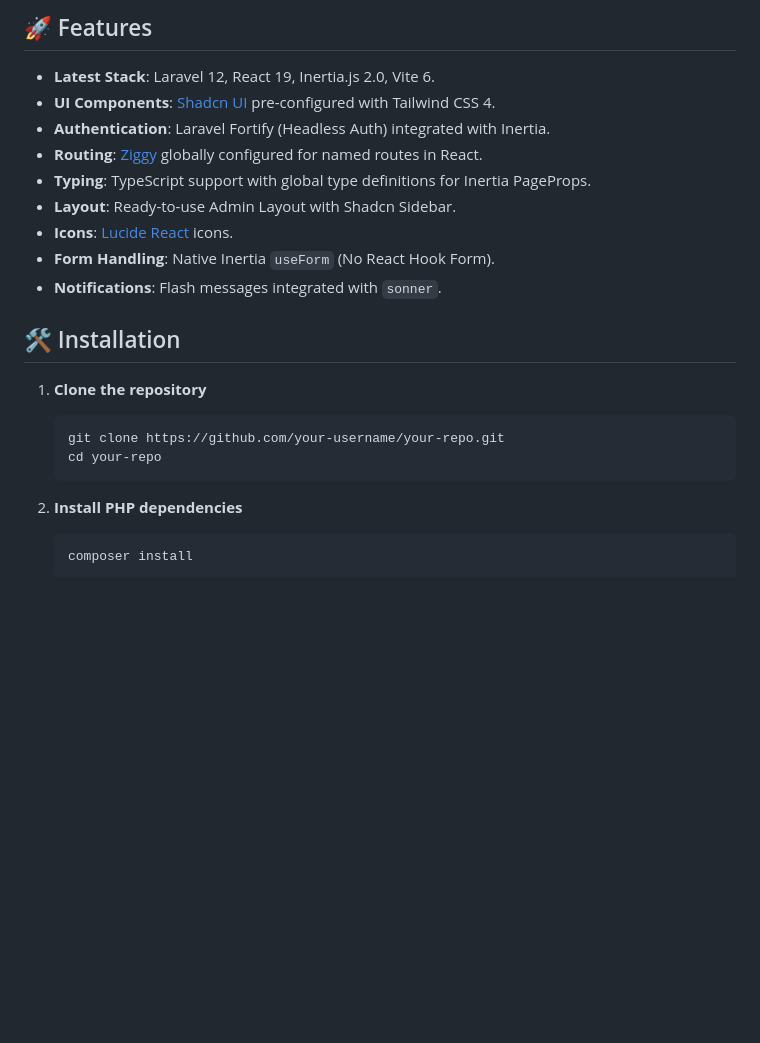
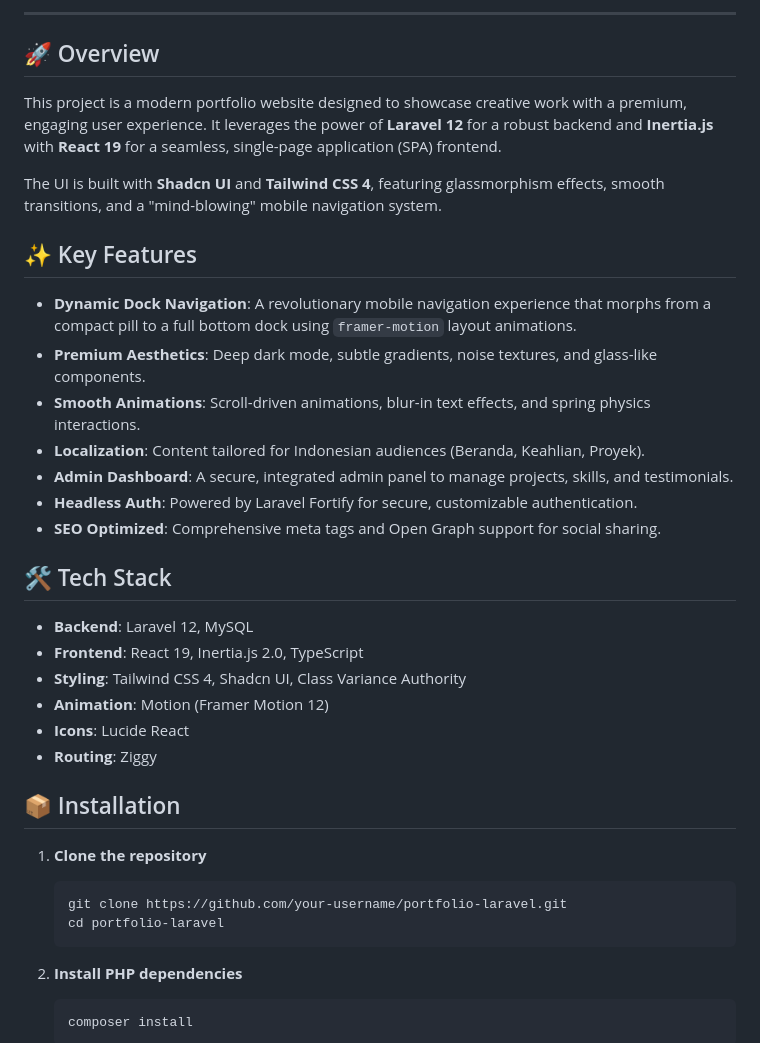
Before and after one commit to asmindev/laravel-portfolio, a Markdown page: README.md, the part around one of its changes. Rendered like a GitHub page; blank space fills up the shorter version.

````diff
--- a/README.md
+++ b/README.md
@@ -9,23 +10,38 @@ A modern, production-ready boilerplate for building web applications with Larave
 
-## 🚀 Features
+---
 
-- **Latest Stack**: Laravel 12, React 19, Inertia.js 2.0, Vite 6.
-- **UI Components**: [Shadcn UI](https://ui.shadcn.com) pre-configured with Tailwind CSS 4.
-- **Authentication**: Laravel Fortify (Headless Auth) integrated with Inertia.
-- **Routing**: [Ziggy](https://github.com/tighten/ziggy) globally configured for named routes in React.
-- **Typing**: TypeScript support with global type definitions for Inertia PageProps.
-- **Layout**: Ready-to-use Admin Layout with Shadcn Sidebar.
-- **Icons**: [Lucide React](https://lucide.dev) icons.
-- **Form Handling**: Native Inertia `useForm` (No React Hook Form).
-- **Notifications**: Flash messages integrated with `sonner`.
+## 🚀 Overview
 
-## 🛠 Installation
+This project is a modern portfolio website designed to showcase creative work with a premium, engaging user experience. It leverages the power of **Laravel 12** for a robust backend and **Inertia.js** with **React 19** for a seamless, single-page application (SPA) frontend.
+
+The UI is built with **Shadcn UI** and **Tailwind CSS 4**, featuring glassmorphism effects, smooth transitions, and a "mind-blowing" mobile navigation system.
+
+## ✨ Key Features
+
+- **Dynamic Dock Navigation**: A revolutionary mobile navigation experience that morphs from a compact pill to a full bottom dock using `framer-motion` layout animations.
+- **Premium Aesthetics**: Deep dark mode, subtle gradients, noise textures, and glass-like components.
+- **Smooth Animations**: Scroll-driven animations, blur-in text effects, and spring physics interactions.
+- **Localization**: Content tailored for Indonesian audiences (Beranda, Keahlian, Proyek).
+- **Admin Dashboard**: A secure, integrated admin panel to manage projects, skills, and testimonials.
+- **Headless Auth**: Powered by Laravel Fortify for secure, customizable authentication.
+- **SEO Optimized**: Comprehensive meta tags and Open Graph support for social sharing.
+
+## 🛠 Tech Stack
+
+- **Backend**: Laravel 12, MySQL
+- **Frontend**: React 19, Inertia.js 2.0, TypeScript
+- **Styling**: Tailwind CSS 4, Shadcn UI, Class Variance Authority
+- **Animation**: Motion (Framer Motion 12)
+- **Icons**: Lucide React
+- **Routing**: Ziggy
+
+## 📦 Installation
 
 1.  **Clone the repository**
 
     ```bash
-    git clone https://github.com/your-username/your-repo.git
-    cd your-repo
+    git clone https://github.com/your-username/portfolio-laravel.git
+    cd portfolio-laravel
     ```
 
 2.  **Install PHP dependencies**
````
Also changed, not shown: other parts of README.md (+16 -65 lines).
